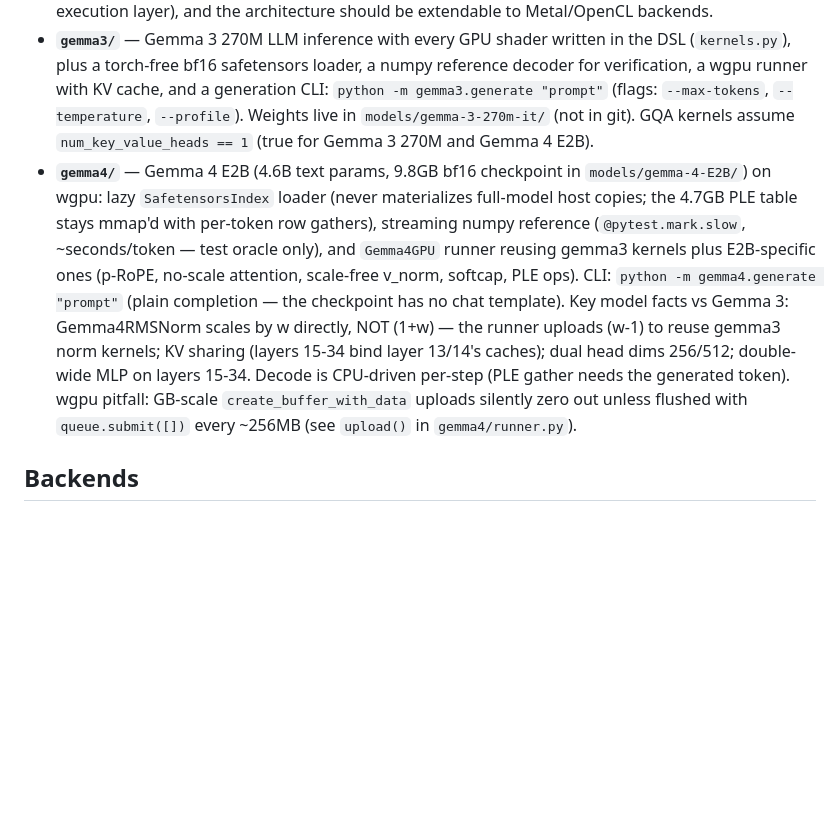
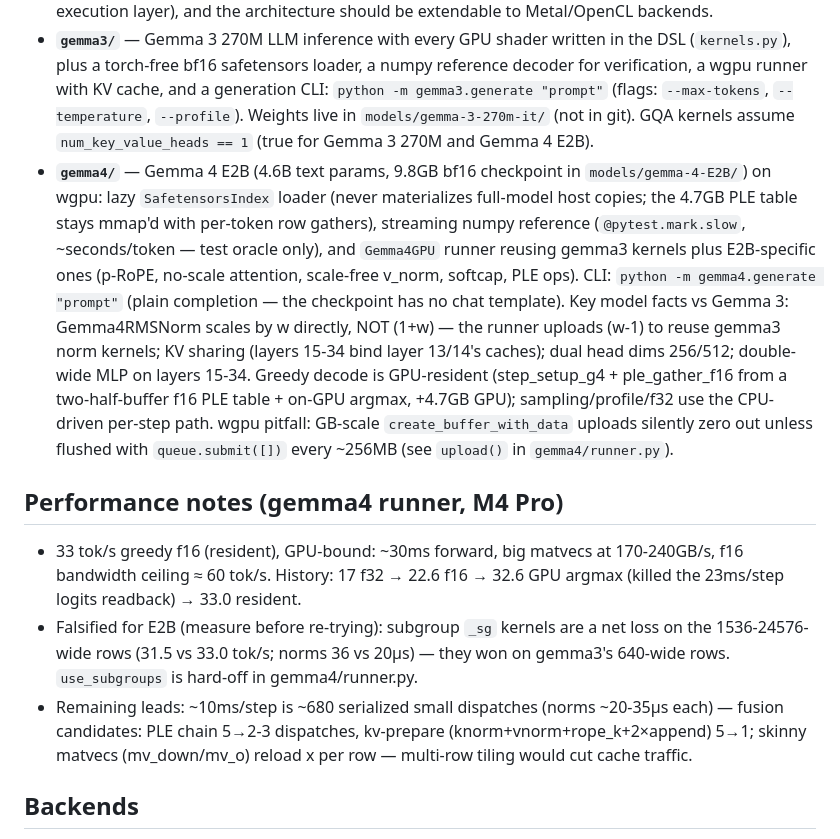
Before and after one commit to wakoan/slang, a Markdown page: CLAUDE.md, the part around the change. GitHub-like rendering; blank space fills up the shorter version.

Commit message:
docs: gemma4 performance notes — falsified theories + remaining leads
Co-Authored-By: Claude Fable 5 <noreply@anthropic.com>
Claude-Session: https://claude.ai/code/session_01HcnPkedsnqkoyJi2TXqCG1

```diff
--- a/CLAUDE.md
+++ b/CLAUDE.md
@@ -43,7 +43,13 @@ wgsl = translate(my_func)
 - **`matmul_wgpu.py`** — Standalone hand-written WGSL compute shader for MxK × KxN matrix multiplication, run via `wgpu`. Serves as a reference for correct WGSL output and the wgpu API pattern (buffer layout, bind groups, compute pipeline dispatch).
 - **`design.md`** — Goals and open design questions. Key constraints: output is WGSL text only (no execution layer), and the architecture should be extendable to Metal/OpenCL backends.
 - **`gemma3/`** — Gemma 3 270M LLM inference with every GPU shader written in the DSL (`kernels.py`), plus a torch-free bf16 safetensors loader, a numpy reference decoder for verification, a wgpu runner with KV cache, and a generation CLI: `python -m gemma3.generate "prompt"` (flags: `--max-tokens`, `--temperature`, `--profile`). Weights live in `models/gemma-3-270m-it/` (not in git). GQA kernels assume `num_key_value_heads == 1` (true for Gemma 3 270M and Gemma 4 E2B).
-- **`gemma4/`** — Gemma 4 E2B (4.6B text params, 9.8GB bf16 checkpoint in `models/gemma-4-E2B/`) on wgpu: lazy `SafetensorsIndex` loader (never materializes full-model host copies; the 4.7GB PLE table stays mmap'd with per-token row gathers), streaming numpy reference (`@pytest.mark.slow`, ~seconds/token — test oracle only), and `Gemma4GPU` runner reusing gemma3 kernels plus E2B-specific ones (p-RoPE, no-scale attention, scale-free v_norm, softcap, PLE ops). CLI: `python -m gemma4.generate "prompt"` (plain completion — the checkpoint has no chat template). Key model facts vs Gemma 3: Gemma4RMSNorm scales by w directly, NOT (1+w) — the runner uploads (w-1) to reuse gemma3 norm kernels; KV sharing (layers 15-34 bind layer 13/14's caches); dual head dims 256/512; double-wide MLP on layers 15-34. Decode is CPU-driven per-step (PLE gather needs the generated token). wgpu pitfall: GB-scale `create_buffer_with_data` uploads silently zero out unless flushed with `queue.submit([])` every ~256MB (see `upload()` in `gemma4/runner.py`).
+- **`gemma4/`** — Gemma 4 E2B (4.6B text params, 9.8GB bf16 checkpoint in `models/gemma-4-E2B/`) on wgpu: lazy `SafetensorsIndex` loader (never materializes full-model host copies; the 4.7GB PLE table stays mmap'd with per-token row gathers), streaming numpy reference (`@pytest.mark.slow`, ~seconds/token — test oracle only), and `Gemma4GPU` runner reusing gemma3 kernels plus E2B-specific ones (p-RoPE, no-scale attention, scale-free v_norm, softcap, PLE ops). CLI: `python -m gemma4.generate "prompt"` (plain completion — the checkpoint has no chat template). Key model facts vs Gemma 3: Gemma4RMSNorm scales by w directly, NOT (1+w) — the runner uploads (w-1) to reuse gemma3 norm kernels; KV sharing (layers 15-34 bind layer 13/14's caches); dual head dims 256/512; double-wide MLP on layers 15-34. Greedy decode is GPU-resident (step_setup_g4 + ple_gather_f16 from a two-half-buffer f16 PLE table + on-GPU argmax, +4.7GB GPU); sampling/profile/f32 use the CPU-driven per-step path. wgpu pitfall: GB-scale `create_buffer_with_data` uploads silently zero out unless flushed with `queue.submit([])` every ~256MB (see `upload()` in `gemma4/runner.py`).
+
+## Performance notes (gemma4 runner, M4 Pro)
+
+- 33 tok/s greedy f16 (resident), GPU-bound: ~30ms forward, big matvecs at 170-240GB/s, f16 bandwidth ceiling ≈ 60 tok/s. History: 17 f32 → 22.6 f16 → 32.6 GPU argmax (killed the 23ms/step logits readback) → 33.0 resident.
+- Falsified for E2B (measure before re-trying): subgroup `_sg` kernels are a net loss on the 1536-24576-wide rows (31.5 vs 33.0 tok/s; norms 36 vs 20µs) — they won on gemma3's 640-wide rows. `use_subgroups` is hard-off in gemma4/runner.py.
+- Remaining leads: ~10ms/step is ~680 serialized small dispatches (norms ~20-35µs each) — fusion candidates: PLE chain 5→2-3 dispatches, kv-prepare (knorm+vnorm+rope_k+2×append) 5→1; skinny matvecs (mv_down/mv_o) reload x per row — multi-row tiling would cut cache traffic.
 
 ## Backends
 
```
